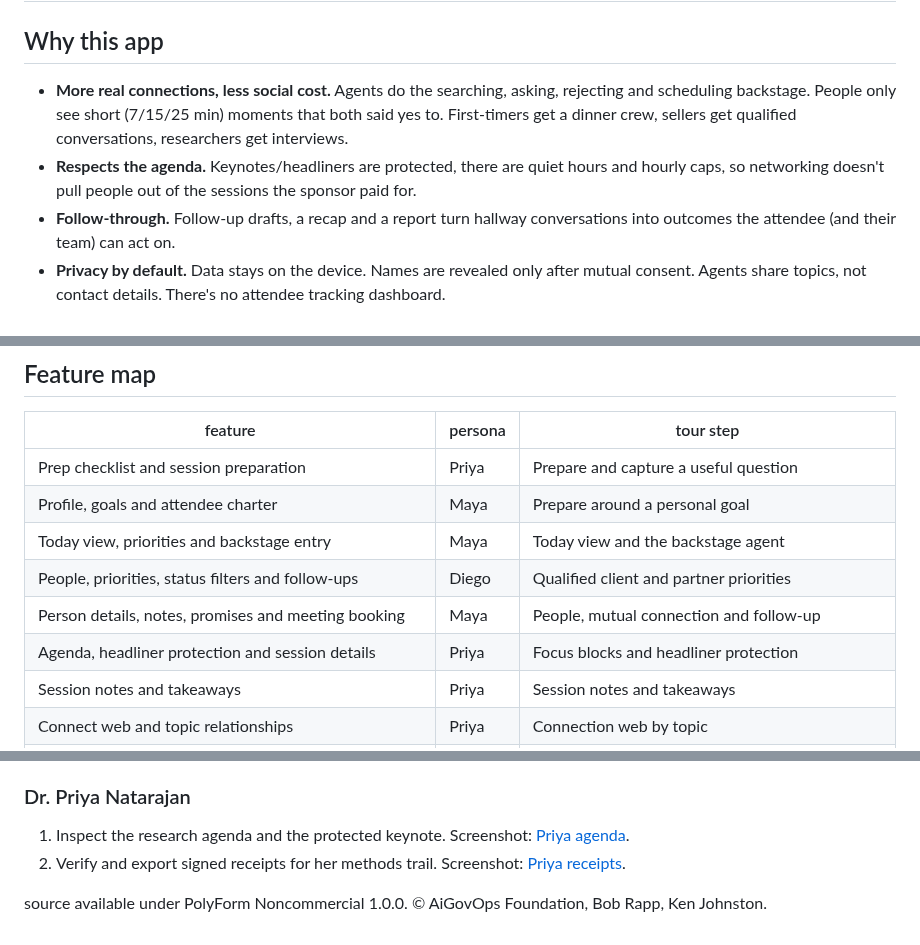
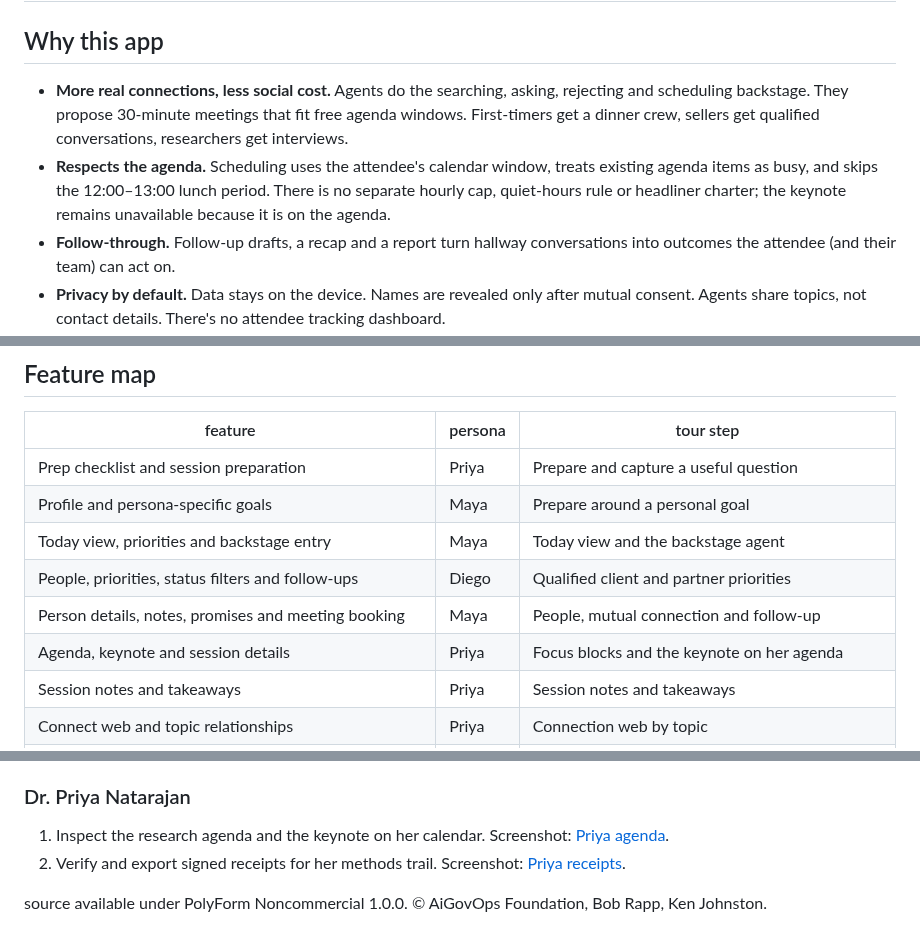
Before and after one commit to bobrapp/OpenConvention-rapp-v1, a Markdown page: DEMO.md, 3 parts joined by grey strips. GitHub-like rendering.

```diff
--- a/DEMO.md
+++ b/DEMO.md
@@ -2,8 +2,8 @@
 
 ## Why this app
 
-- **More real connections, less social cost.** Agents do the searching, asking, rejecting and scheduling backstage. People only see short (7/15/25 min) moments that both said yes to. First-timers get a dinner crew, sellers get qualified conversations, researchers get interviews.
-- **Respects the agenda.** Keynotes/headliners are protected, there are quiet hours and hourly caps, so networking doesn't pull people out of the sessions the sponsor paid for.
+- **More real connections, less social cost.** Agents do the searching, asking, rejecting and scheduling backstage. They propose 30-minute meetings that fit free agenda windows. First-timers get a dinner crew, sellers get qualified conversations, researchers get interviews.
+- **Respects the agenda.** Scheduling uses the attendee's calendar window, treats existing agenda items as busy, and skips the 12:00–13:00 lunch period. There is no separate hourly cap, quiet-hours rule or headliner charter; the keynote remains unavailable because it is on the agenda.
 - **Follow-through.** Follow-up drafts, a recap and a report turn hallway conversations into outcomes the attendee (and their team) can act on.
 - **Privacy by default.** Data stays on the device. Names are revealed only after mutual consent. Agents share topics, not contact details. There's no attendee tracking dashboard.
 - **Muse: prep-to-recap with an agent network.** Prep tab for before the event, today view, agents that message each other to propose meetings, pitch fest, report. EN/ES/PT. Signed receipts for every agent message, proposal and meeting change.
@@ -34,11 +34,11 @@ The exact stories, settings, and seed specifications are in [docs/personas.md](d
 | feature | persona | tour step |
 |---|---|---|
 | Prep checklist and session preparation | Priya | Prepare and capture a useful question |
-| Profile, goals and attendee charter | Maya | Prepare around a personal goal |
+| Profile and persona-specific goals | Maya | Prepare around a personal goal |
 | Today view, priorities and backstage entry | Maya | Today view and the backstage agent |
 | People, priorities, status filters and follow-ups | Diego | Qualified client and partner priorities |
 | Person details, notes, promises and meeting booking | Maya | People, mutual connection and follow-up |
-| Agenda, headliner protection and session details | Priya | Focus blocks and headliner protection |
+| Agenda, keynote and session details | Priya | Focus blocks and the keynote on her agenda |
 | Session notes and takeaways | Priya | Session notes and takeaways |
 | Connect web and topic relationships | Priya | Connection web by topic |
 | Matching, groups and birds-of-a-feather | Maya | Connection web and community groups |
@@ -69,7 +69,7 @@ Open `?demo=maya`, `?demo=diego`, or `?demo=priya`; demo state, receipt database
 
 ### Dr. Priya Natarajan
 
-1. Inspect the research agenda and the protected keynote. Screenshot: [Priya agenda](docs/demo/muse/priya-01.png).
+1. Inspect the research agenda and the keynote on her calendar. Screenshot: [Priya agenda](docs/demo/muse/priya-01.png).
 2. Verify and export signed receipts for her methods trail. Screenshot: [Priya receipts](docs/demo/muse/priya-02.png).
 
 source available under PolyForm Noncommercial 1.0.0. © AiGovOps Foundation, Bob Rapp, Ken Johnston.
```
Also changed, not shown: docs/personas.md (+11 -9 lines), docs/demo/muse/diego-01.png, docs/demo/muse/diego-02.png, docs/demo/muse/maya-02.png, docs/demo/muse/priya-02.png, 4 other files.
